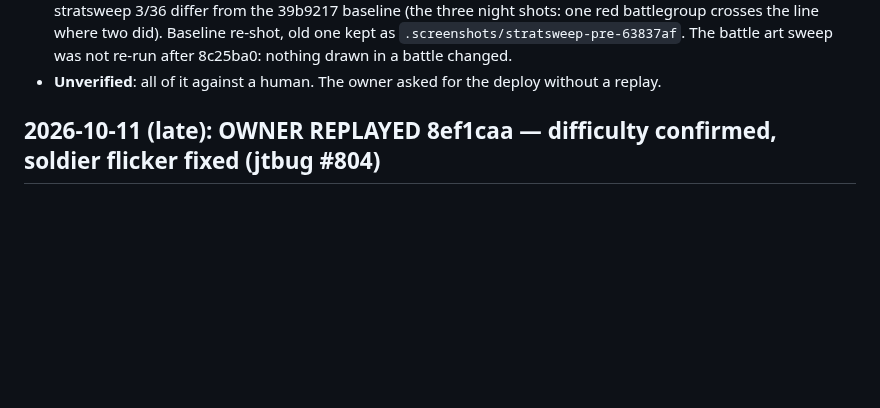
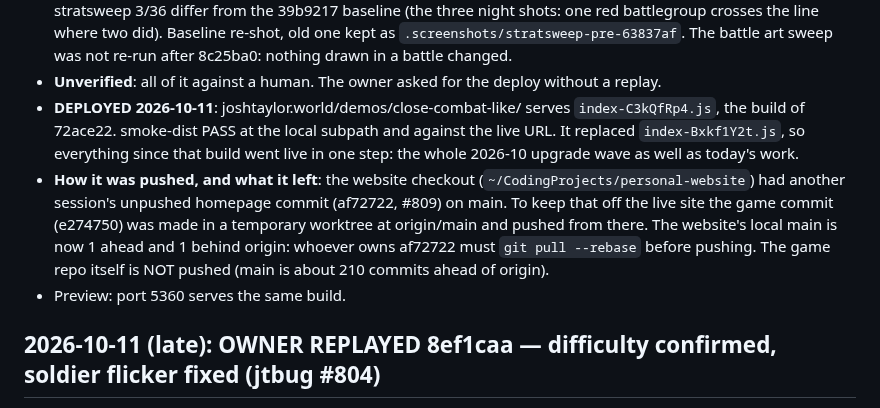
Before and after one commit to FlaccidNoise/top-down-military-rts, a Markdown page: HANDOFF.md, the part around the change. Rendered like a GitHub page; blank space fills up the shorter version.

Commit message:
docs: handoff records the deploy of 72ace22 (index-C3kQfRp4.js live)
Claude-Session: https://claude.ai/code/session_01WJecs42BXbU96DRTYFPSx9

```diff
--- a/HANDOFF.md
+++ b/HANDOFF.md
@@ -16,6 +16,9 @@ Owner after his replay: make the enemy AI as smart as it can be. Then: drop the
 - **Next**: #807 remainder (the attack stance: one axis, a 20 m flank, no probe), #808 remainder (read the player's concentration), #806.
 - Gates at 63837af: check, `npm test` 1861, warsweep2 --gate, tutorial.mjs every leg, gait, clicks, ordnance. stratsweep 3/36 differ from the 39b9217 baseline (the three night shots: one red battlegroup crosses the line where two did). Baseline re-shot, old one kept as `.screenshots/stratsweep-pre-63837af`. The battle art sweep was not re-run after 8c25ba0: nothing drawn in a battle changed.
 - **Unverified**: all of it against a human. The owner asked for the deploy without a replay.
+- **DEPLOYED 2026-10-11**: joshtaylor.world/demos/close-combat-like/ serves `index-C3kQfRp4.js`, the build of 72ace22. smoke-dist PASS at the local subpath and against the live URL. It replaced `index-Bxkf1Y2t.js`, so everything since that build went live in one step: the whole 2026-10 upgrade wave as well as today's work.
+- **How it was pushed, and what it left**: the website checkout (`~/CodingProjects/personal-website`) had another session's unpushed homepage commit (af72722, #809) on main. To keep that off the live site the game commit (e274750) was made in a temporary worktree at origin/main and pushed from there. The website's local main is now 1 ahead and 1 behind origin: whoever owns af72722 must `git pull --rebase` before pushing. The game repo itself is NOT pushed (main is about 210 commits ahead of origin).
+- Preview: port 5360 serves the same build.
 
 ## 2026-10-11 (late): OWNER REPLAYED 8ef1caa — difficulty confirmed, soldier flicker fixed (jtbug #804)
 - **Verdict**: "pretty fun to play", "the Normandy Bocage difficulty was pretty good". He saw red march on a town he was dug in at and try to counterattack. Skirmish "still okay". Fought battles: 128 against 31 a walkover, 128 against about 104 "barely won". No crash. He liked the FX and smoke hiding the result of an airstrike.
```
